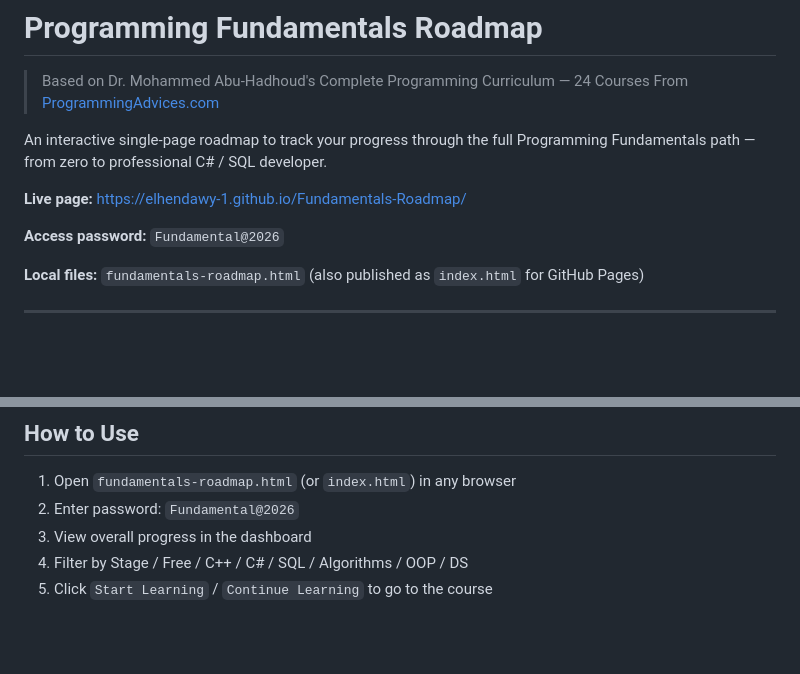
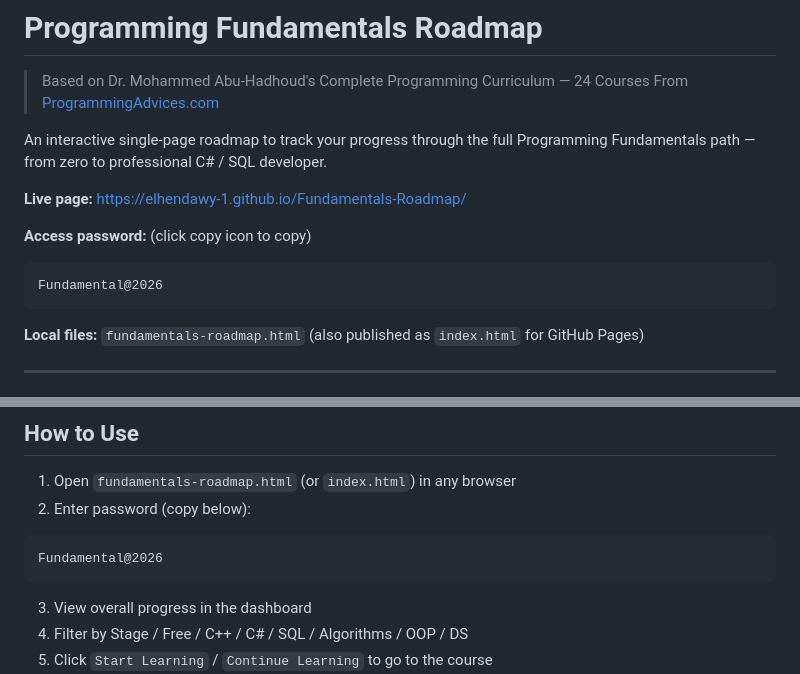
Before and after one commit to Elhendawy-1/Fundamentals-Roadmap, a Markdown page: README.md, 2 parts joined by grey strips. Rendered like a GitHub page; blank space fills up the shorter version.

Commit message:
Make password easy to copy with code block

````diff
--- a/README.md
+++ b/README.md
@@ -7,7 +7,11 @@ An interactive single-page roadmap to track your progress through the full Progr
 
 **Live page:** https://elhendawy-1.github.io/Fundamentals-Roadmap/
 
-**Access password:** `Fundamental@2026`
+**Access password:** (click copy icon to copy)
+
+```text
+Fundamental@2026
+```
 
 **Local files:** `fundamentals-roadmap.html` (also published as `index.html` for GitHub Pages)
 
@@ -75,7 +79,10 @@ Master C#, databases, and real-world application development.
 ## How to Use
 
 1. Open `fundamentals-roadmap.html` (or `index.html`) in any browser
-2. Enter password: `Fundamental@2026`
+2. Enter password (copy below):
+```text
+Fundamental@2026
+```
 3. View overall progress in the dashboard
 4. Filter by Stage / Free / C++ / C# / SQL / Algorithms / OOP / DS
 5. Click `Start Learning` / `Continue Learning` to go to the course
````
